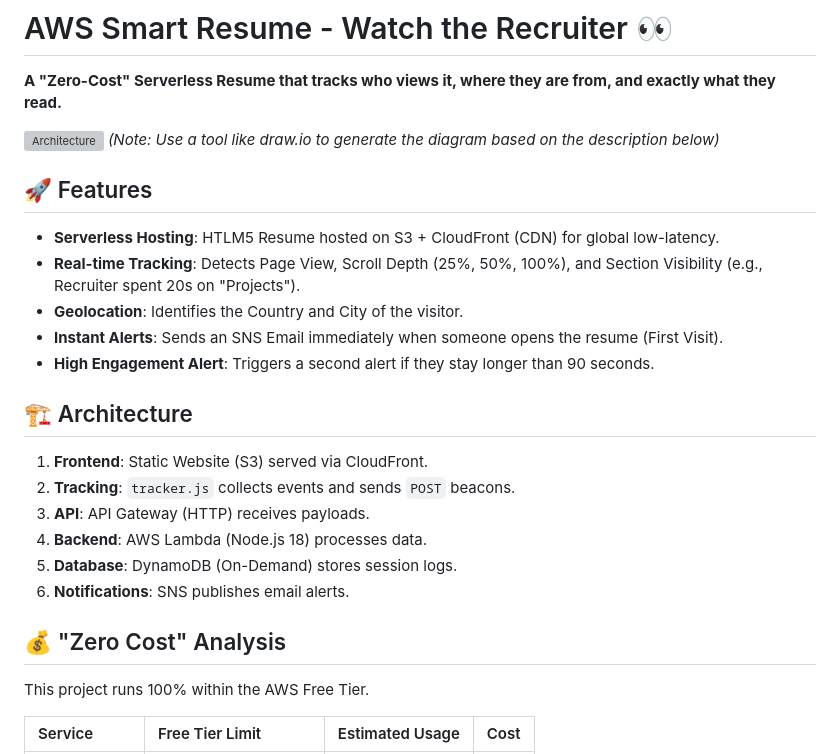
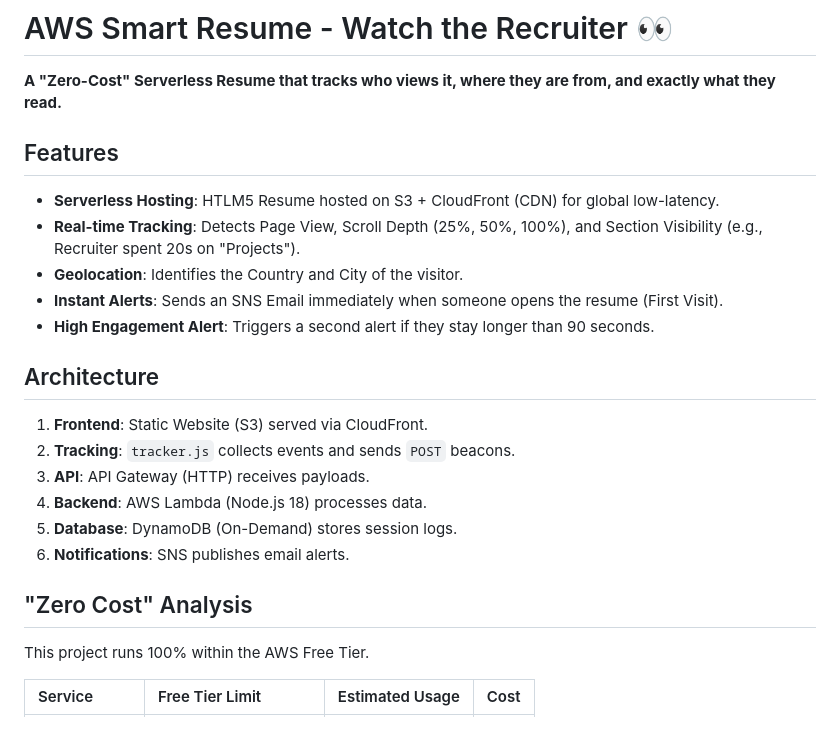
Before and after one commit to viveknair6915/AWS-Resume, a Markdown page: aws-smart-resume/README.md, the part around the change printed below. GitHub-like rendering; blank space fills up the shorter version; grey boxes are pictures that could not be loaded.

```diff
--- a/aws-smart-resume/README.md
+++ b/aws-smart-resume/README.md
@@ -2,10 +2,7 @@
 
 **A "Zero-Cost" Serverless Resume that tracks who views it, where they are from, and exactly what they read.**
 
-![Architecture](diagrams/architecture.png)
-*(Note: Use a tool like draw.io to generate the diagram based on the description below)*
-
-## 🚀 Features
+##  Features
 
 *   **Serverless Hosting**: HTLM5 Resume hosted on S3 + CloudFront (CDN) for global low-latency.
 *   **Real-time Tracking**: Detects Page View, Scroll Depth (25%, 50%, 100%), and Section Visibility (e.g., Recruiter spent 20s on "Projects").
@@ -13,7 +10,7 @@
 *   **Instant Alerts**: Sends an SNS Email immediately when someone opens the resume (First Visit).
 *   **High Engagement Alert**: Triggers a second alert if they stay longer than 90 seconds.
 
-## 🏗 Architecture
+##  Architecture
 
 1.  **Frontend**: Static Website (S3) served via CloudFront.
 2.  **Tracking**: `tracker.js` collects events and sends `POST` beacons.
@@ -22,7 +19,7 @@
 5.  **Database**: DynamoDB (On-Demand) stores session logs.
 6.  **Notifications**: SNS publishes email alerts.
 
-## 💰 "Zero Cost" Analysis
+## "Zero Cost" Analysis
 
 This project runs 100% within the AWS Free Tier.
 
```
Also changed, not shown: other parts of aws-smart-resume/README.md (+2 -2 lines), DEPLOYMENT_GUIDE.md (+5 -5 lines).
